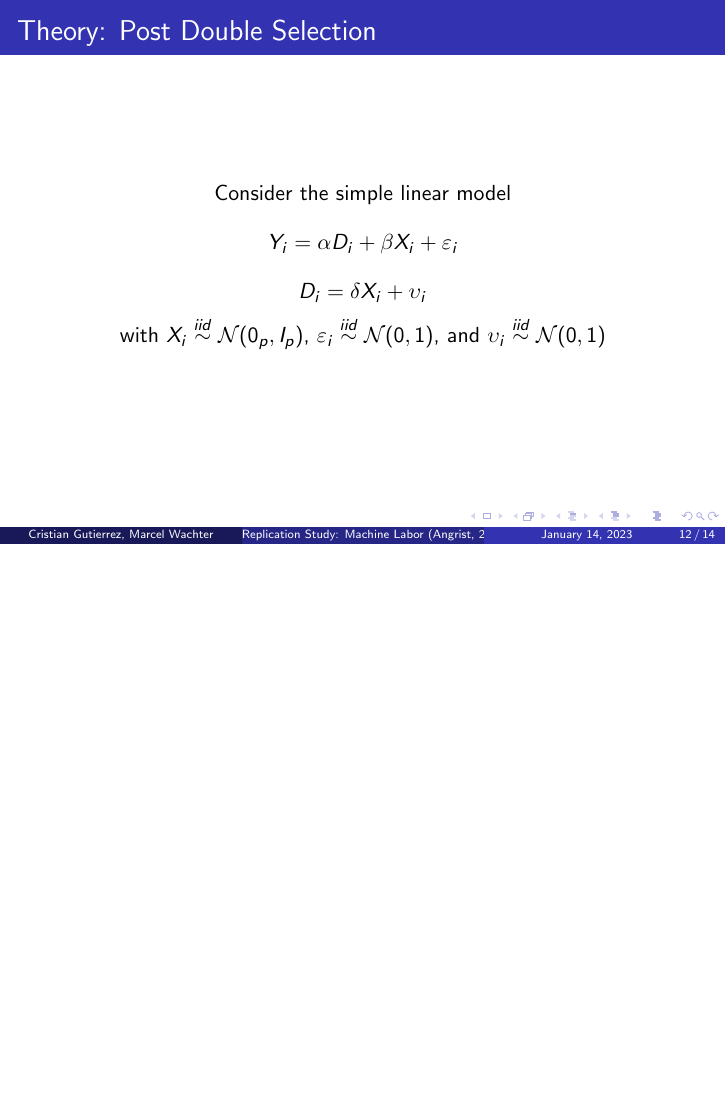
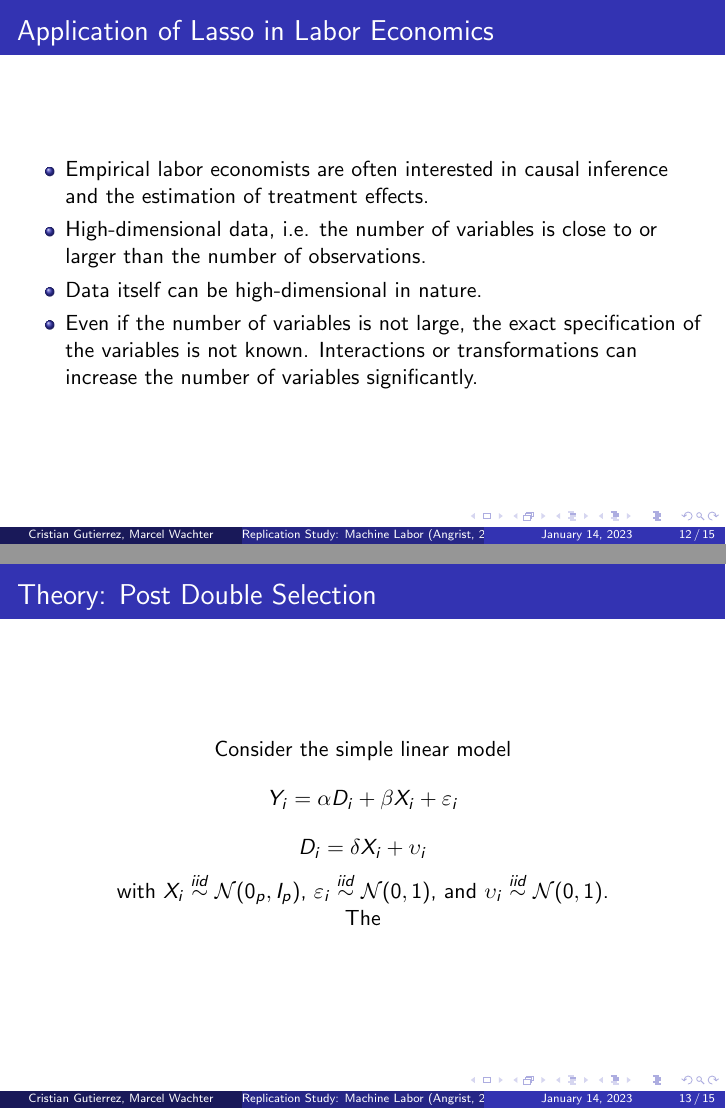
Before and after one commit to mhwachter/rm_econometrics, LaTeX slides (Presentation/main.tex): page 12 of 14 before the commit and pages 12 and 13 of 15 after it, the two joined at a grey line, the shorter picture padded with empty space. Compiled offline with pdfLaTeX.

Commit message:
Added slide about lasso for labor economics.

```diff
--- a/Presentation/main.tex
+++ b/Presentation/main.tex
@@ -159,11 +159,22 @@ a sparse vector explainin the outcome and n the number of observations.
 \includegraphics[width=0.4\textwidth]{/Users/marcel/Uni/MSc/3rd/RM_Econometrics/project/rm_econometrics/Presentation/Table 1 Angrist (2022).png}
 \end{frame}
 
+\begin{frame}{Application of Lasso in Labor Economics}
+\begin{itemize}
+	\item Empirical labor economists are often interested in causal inference and the estimation of treatment effects.
+	\item High-dimensional data, i.e. the number of variables is close to or larger than the number of observations.
+	\item Data itself can be high-dimensional in nature.
+	\item Even if the number of variables is not large, the exact specification of the variables is not known. Interactions or transformations can increase the number of variables significantly.
+\end{itemize}
+\end{frame}
+
 \begin{frame}{Theory: Post Double Selection}
 Consider the simple linear model
 \[Y_i = \alpha D_i + \beta X_i + \varepsilon_i\]
 \[D_i = \delta X_i + \upsilon_i\]
-with \(X_i \stackrel{iid}{\sim} \mathcal{N}(0_p,I_p)\), \(\varepsilon_i \stackrel{iid}{\sim} \mathcal{N}(0,1)\), and \(\upsilon_i \stackrel{iid}{\sim} \mathcal{N}(0,1)\)
+with \(X_i \stackrel{iid}{\sim} \mathcal{N}(0_p,I_p)\), \(\varepsilon_i \stackrel{iid}{\sim} \mathcal{N}(0,1)\), and \(\upsilon_i \stackrel{iid}{\sim} \mathcal{N}(0,1)\).
+
+The
 \end{frame}
 
 \begin{frame}{Simulation: Inference with Selection among Many Controls}
```
